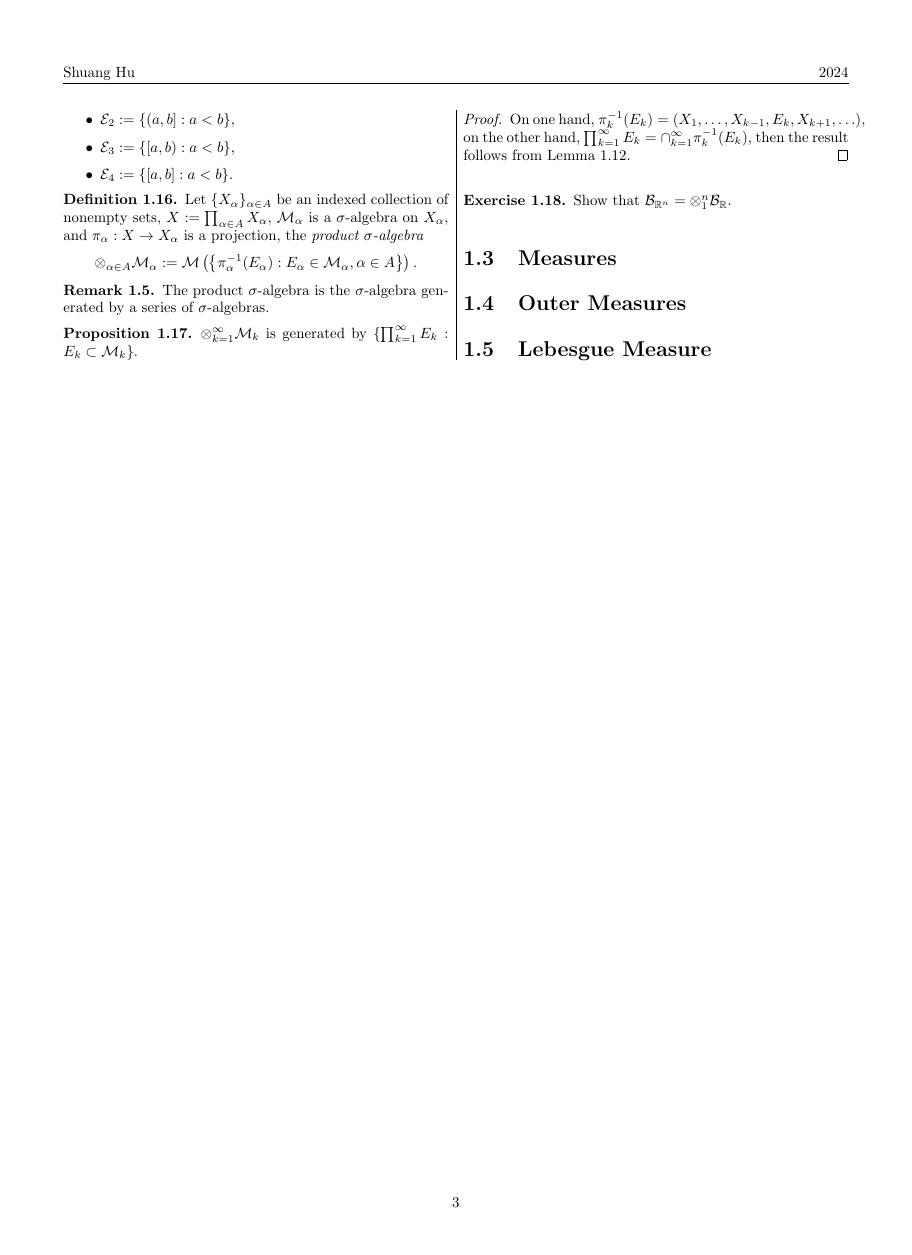
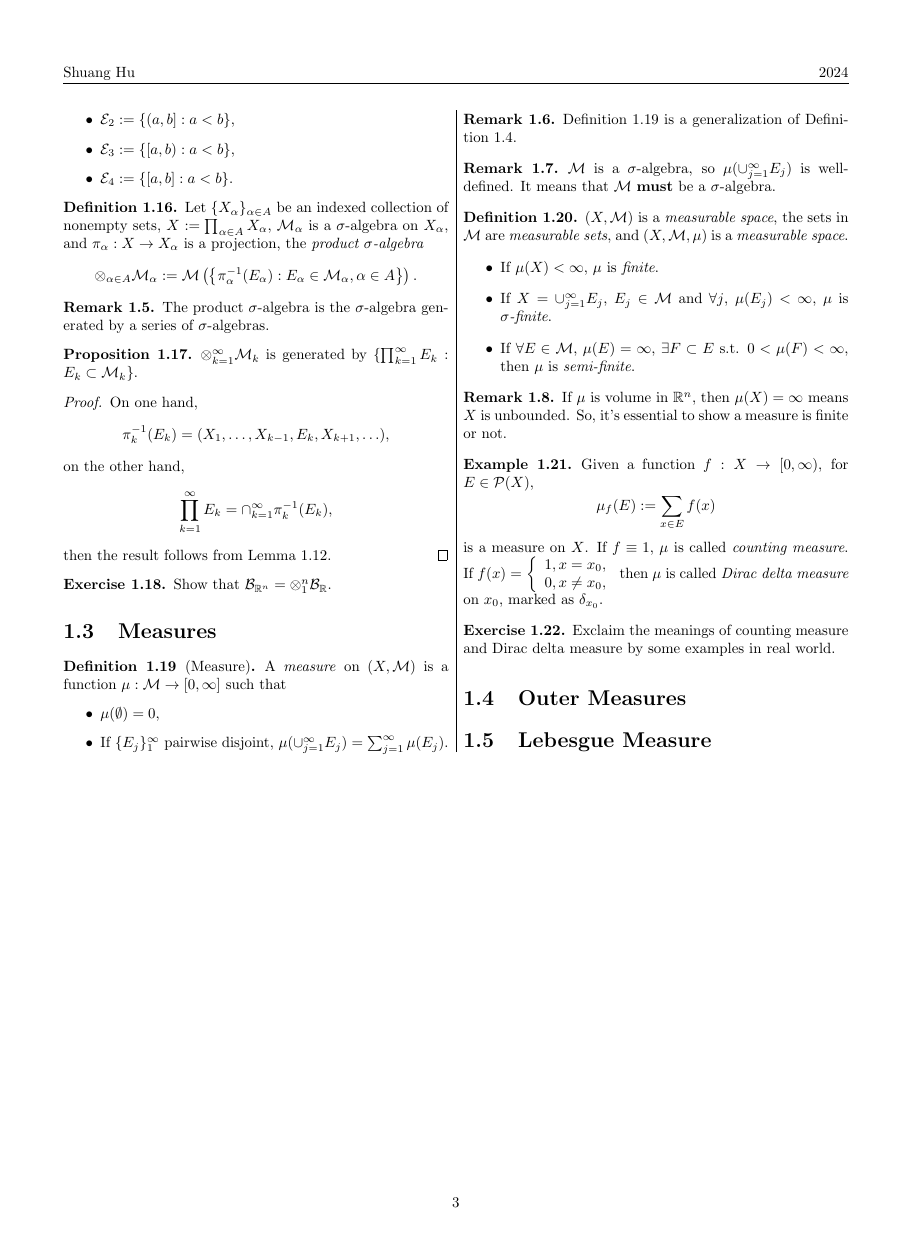
Before and after one commit to hsmath2017/Real_Analysis, a LaTeX book (Notes/RealAnalysis.tex, which reads Notes/sec/A-Measures.tex): page 3 of 7. Compiled offline with pdfLaTeX.

Commit message:
Complete the meaning of measure

```diff
--- a/Notes/sec/A-Measures.tex
+++ b/Notes/sec/A-Measures.tex
@@ -188,5 +192,66 @@ containing $\mathcal{E}$
     =\otimes_{1}^{n}\mathcal{B}_{\mathbb{R}}$.
 \end{exc}
 \section{Measures}
+\begin{defn}[Measure]
+    \label{Defn:Measure}
+    A \textit{measure} on $(X,\M)$ is
+    a function $\mu:\M\rightarrow[0,\infty]$ such that
+    \begin{itemize}
+        \item $\mu(\emptyset)=0$,
+        \item If $\{E_{j}\}_{1}^{\infty}$ pairwise disjoint,
+        $\mu(\cp{j}{\infty}E_j)=\sm{j}{\infty}\mu(E_j)$.
+    \end{itemize}
+\end{defn}
+\begin{rem}
+    Definition \ref{Defn:Measure} is a
+    generalization of Definition \ref{Defn:volume}.
+\end{rem}
+\begin{rem}
+    $\M$ is a $\sigma$-algebra, so $\mu(\cp{j}{\infty}E_{j})$
+    is well-defined.
+    It means that $\M$ \textbf{must} be a $\sigma$-algebra.
+\end{rem}
+\begin{defn}
+    \label{Defn:MeasureWithFinite}
+    $(X,\M)$ is a \textit{measurable space}, the sets in $\M$ are
+    \textit{measurable sets}, and $(X,\M,\mu)$ is a
+    \textit{measurable space}.
+    \begin{itemize}
+        \item If $\mu(X)<\infty$, $\mu$ is \textit{finite}.
+        \item If $X=\cp{j}{\infty}E_{j}$, $E_{j}\in\M$ and
+        $\forall j$, $\mu(E_j)<\infty$, $\mu$ is
+        \textit{$\sigma$-finite}.
+        \item If $\forall E\in\M$, $\mu(E)=\infty$,
+        $\exists F\subset E$ s.t.
+        $0<\mu(F)<\infty$, then $\mu$ is \textit{semi-finite}.
+    \end{itemize}
+\end{defn}
+\begin{rem}
+    If $\mu$ is volume in $\mathbb{R}^{n}$, then $\mu(X)=\infty$
+    means $X$ is unbounded.
+    So, it's essential to show a measure is
+    finite or not.
+\end{rem}
+\begin{exm}
+    \label{Exm:CountingAndDirac}
+    Given a function $f:X\rightarrow [0,\infty)$,
+    for $E\in\mathcal{P}(X)$,
+    \begin{displaymath}
+        \mu_{f}(E):=\sum_{x\in E}f(x)
+    \end{displaymath}
+    is a measure on $X$.
+    If $f\equiv 1$, $\mu$ is called \textit{counting measure}.
+    If $f(x)=\left\{\begin{array}{rl}
+        1,x=x_0,\\
+        0,x\neq x_0,\\
+    \end{array}\right.$
+    then $\mu$ is called \textit{Dirac delta measure} on $x_{0}$,
+    marked as $\delta_{x_0}$.
+\end{exm}
+\begin{exc}
+    Exclaim the meanings of
+    counting measure and Dirac delta measure
+    by some examples in real world.
+\end{exc}
 \section{Outer Measures}
 \section{Lebesgue Measure}
```
Also changed, not shown: Notes/sec/A-Measures.tex (8 more changed lines).
